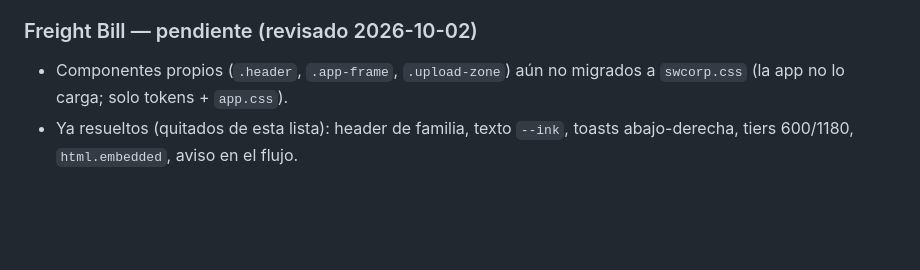
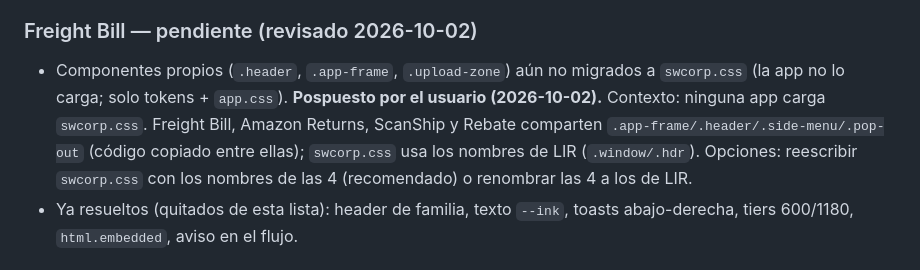
Before and after one commit to Icedgard19701/SWCORP, a Markdown page: swcorp-app-family/CLAUDE.md, the part around the change. Rendered like a GitHub page; blank space fills up the shorter version.

Commit message:
Family guide: note the swcorp.css naming split, postponed
Co-Authored-By: Claude Opus 5.5 <noreply@anthropic.com>

```diff
--- a/swcorp-app-family/CLAUDE.md
+++ b/swcorp-app-family/CLAUDE.md
@@ -414,6 +414,10 @@ check de la pill en 1.7 s; factura de 351 registros idéntica celda por celda.
 
 ### Freight Bill — pendiente (revisado 2026-10-02)
 - Componentes propios (`.header`, `.app-frame`, `.upload-zone`) aún no migrados a `swcorp.css` (la app no lo carga; solo tokens + `app.css`).
+  **Pospuesto por el usuario (2026-10-02).** Contexto: ninguna app carga `swcorp.css`. Freight Bill, Amazon Returns,
+  ScanShip y Rebate comparten `.app-frame/.header/.side-menu/.pop-out` (código copiado entre ellas); `swcorp.css`
+  usa los nombres de LIR (`.window/.hdr`). Opciones: reescribir `swcorp.css` con los nombres de las 4 (recomendado)
+  o renombrar las 4 a los de LIR.
 - Ya resueltos (quitados de esta lista): header de familia, texto `--ink`, toasts abajo-derecha, tiers 600/1180, `html.embedded`, aviso en el flujo.
 
 ### LIR — hecho (2026-10-02)
```
